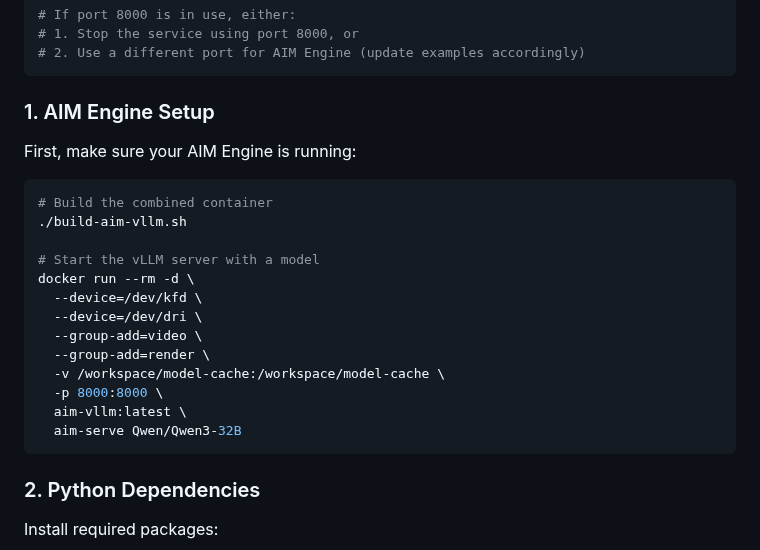
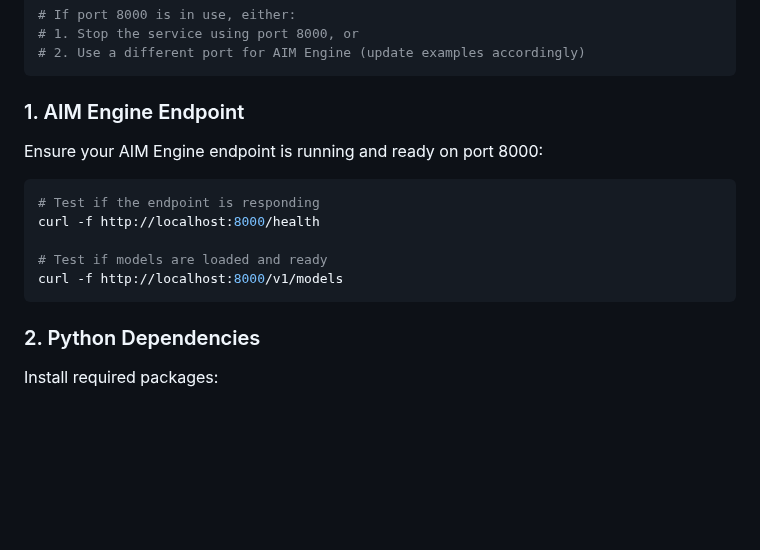
Before and after one commit to Yu-amd/aim-engine, a Markdown page: examples/README.md, the part around the change. Drawn GitHub-style; blank space fills up the shorter version.

Commit message:
update example readme

````diff
--- a/examples/README.md
+++ b/examples/README.md
@@ -16,23 +16,15 @@ netstat -tlnp | grep 8000
 # 2. Use a different port for AIM Engine (update examples accordingly)
 ```
 
-### 1. AIM Engine Setup
-First, make sure your AIM Engine is running:
+### 1. AIM Engine Endpoint
+Ensure your AIM Engine endpoint is running and ready on port 8000:
 
 ```bash
-# Build the combined container
-./build-aim-vllm.sh
+# Test if the endpoint is responding
+curl -f http://localhost:8000/health
 
-# Start the vLLM server with a model
-docker run --rm -d \
-  --device=/dev/kfd \
-  --device=/dev/dri \
-  --group-add=video \
-  --group-add=render \
-  -v /workspace/model-cache:/workspace/model-cache \
-  -p 8000:8000 \
-  aim-vllm:latest \
-  aim-serve Qwen/Qwen3-32B
+# Test if models are loaded and ready
+curl -f http://localhost:8000/v1/models
 ```
 
 ### 2. Python Dependencies
````
